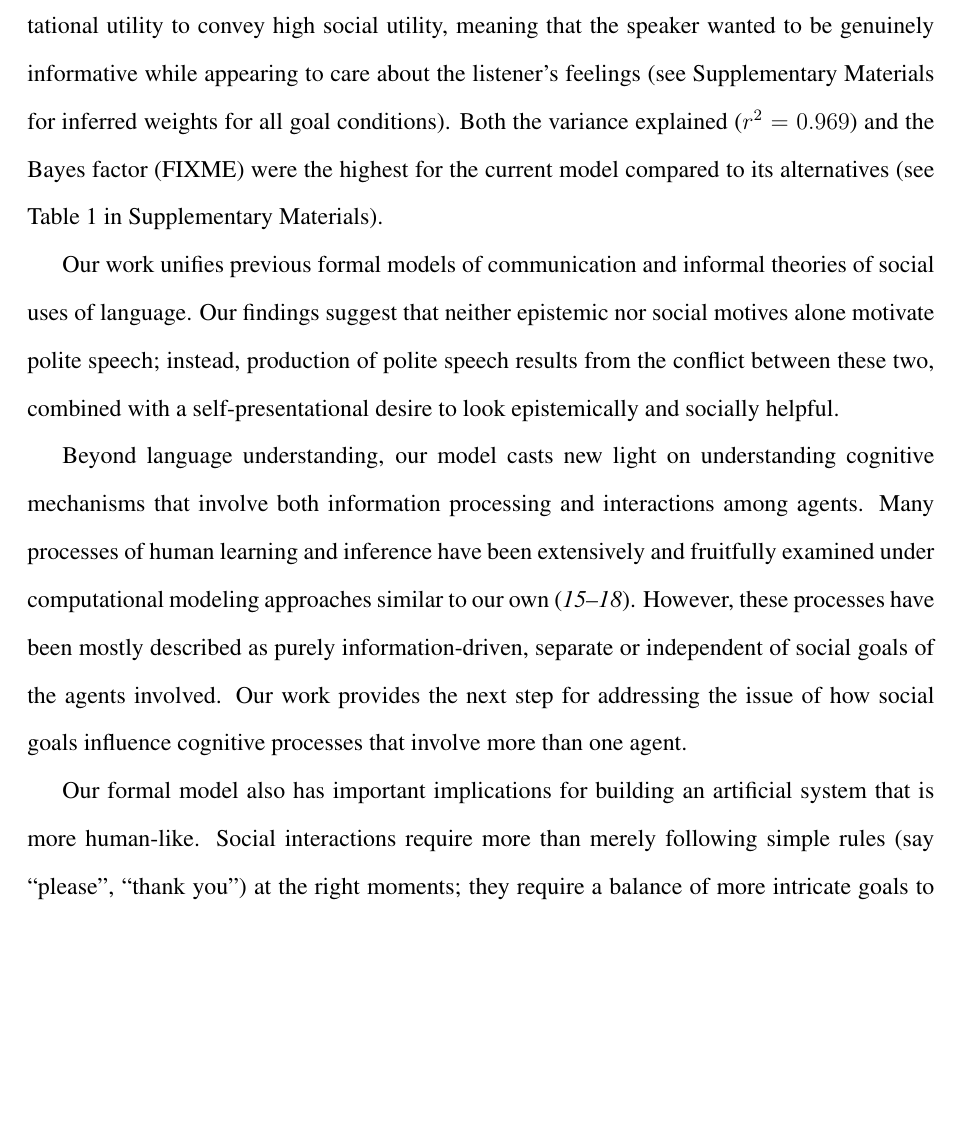
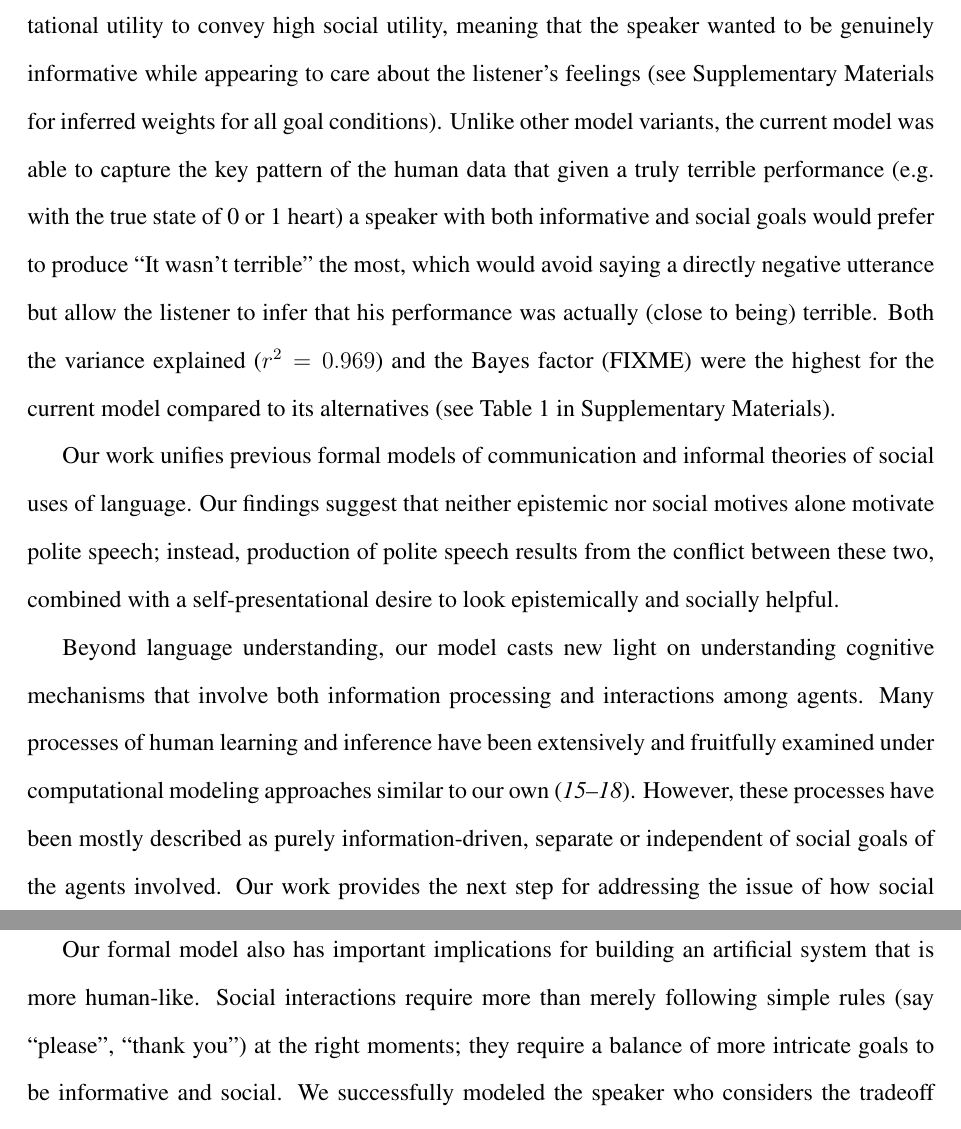
Before and after one commit to ejyoon/polite_speaker, a LaTeX document (manuscript/1-science/politeness.tex): part of page 8 of 17 before the commit and two parts of pages 8 and 9 of 17 after it, the two joined at a grey line, cut so that both start at the same text, the shorter picture padded with empty space. Compiled offline with pdfLaTeX.

Commit message:
add a sentence to results section

```diff
--- a/manuscript/1-science/politeness.tex
+++ b/manuscript/1-science/politeness.tex
@@ -349,6 +349,9 @@ the speaker had a high weight on epistemic utility, low weight on social utility
 and high weight on presentational utility to convey high social utility,
 meaning that the speaker wanted to be genuinely informative while appearing to care about the listener's feelings
 (see Supplementary Materials for inferred weights for all goal conditions).
+Unlike other model variants, the current model was able to capture the key pattern of the human data
+that given a truly terrible performance (e.g. with the true state of 0 or 1 heart) a speaker with both informative and social goals would prefer to produce ``It wasn't terrible'' the most,
+which would avoid saying a directly negative utterance but allow the listener to infer that his performance was actually (close to being) terrible.
 Both the variance explained ($r^2 = 0.969$) and the Bayes factor (FIXME) were the highest
 for the current model compared to its alternatives (see Table 1 in Supplementary Materials).
 
```
